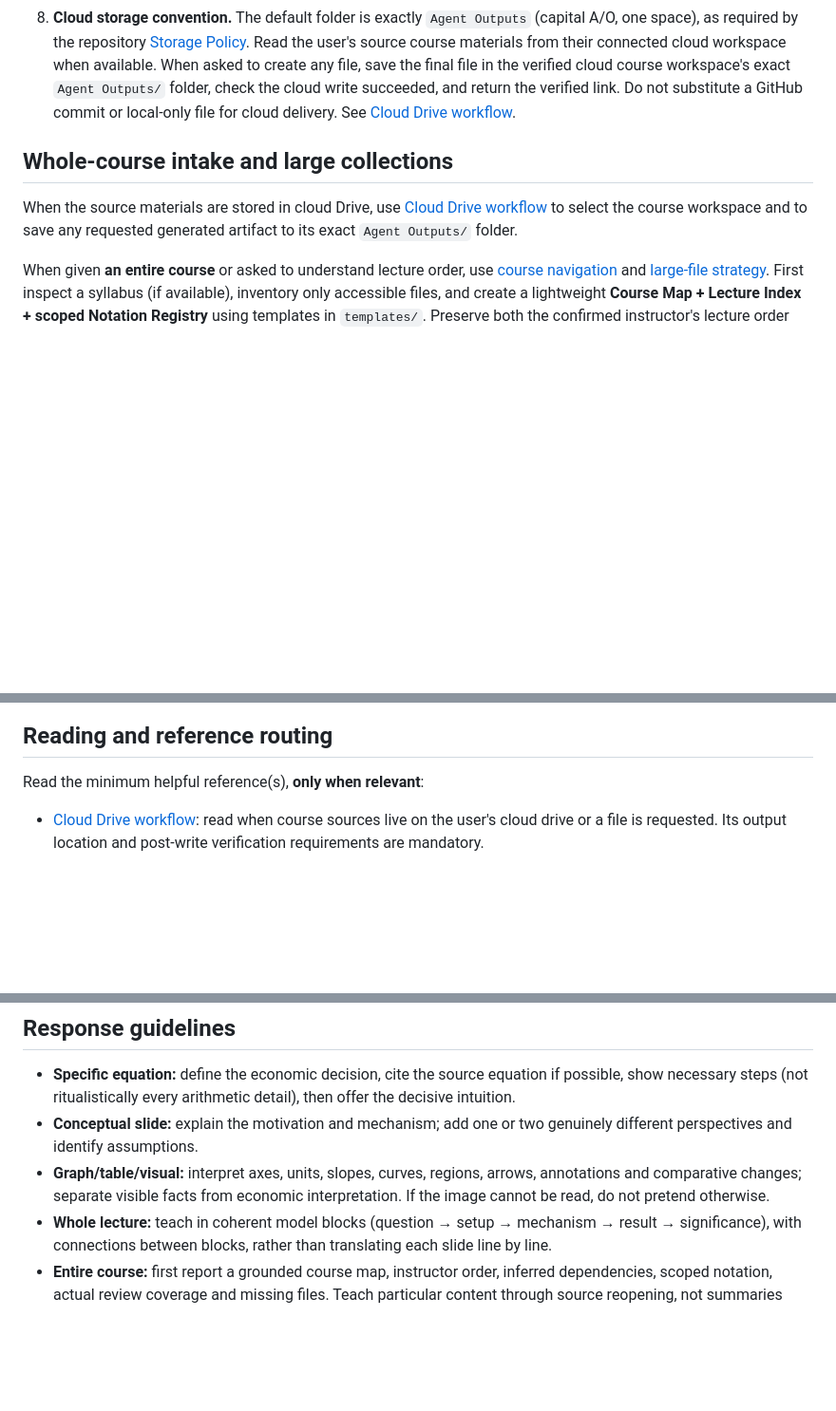
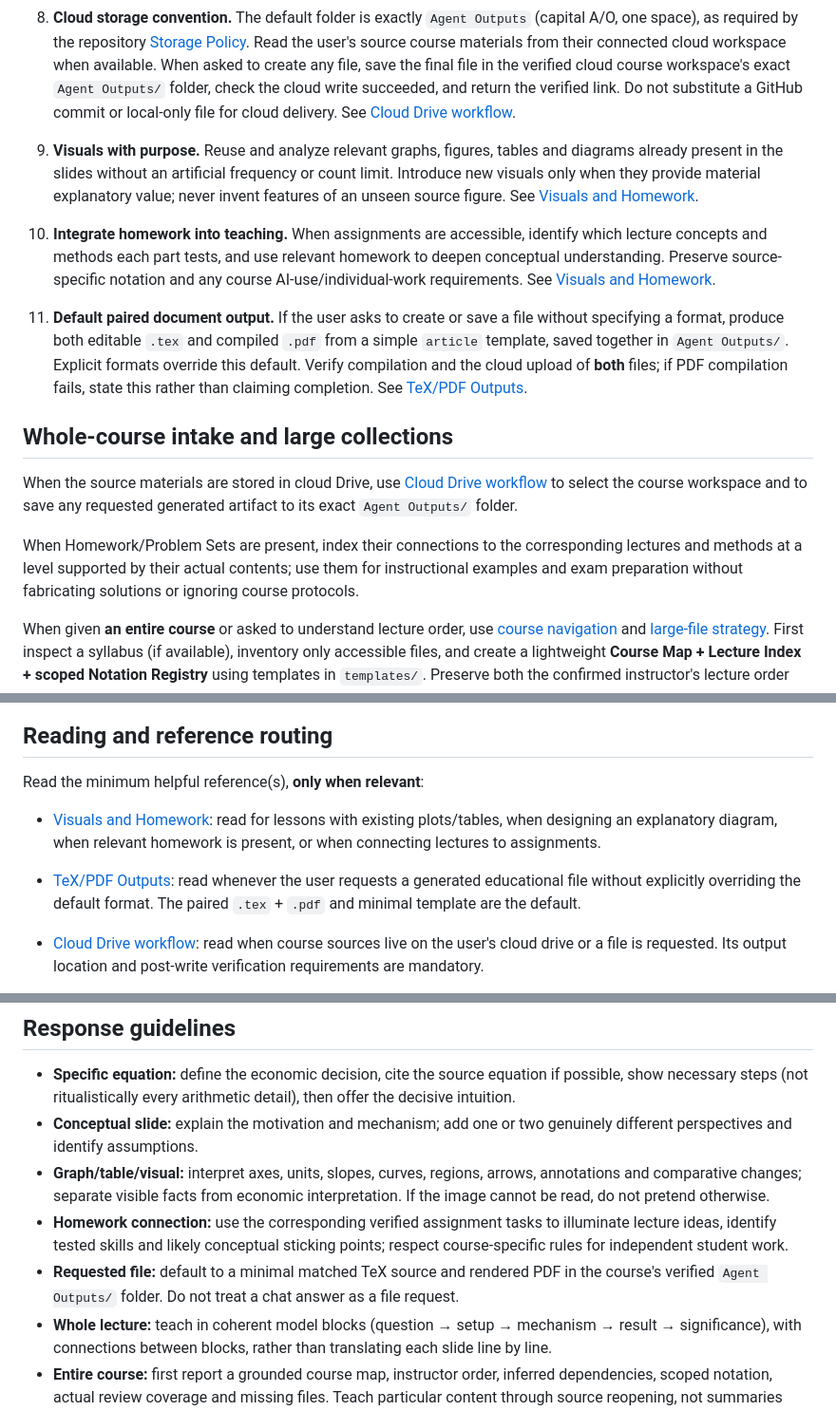
Before and after one commit to ningzhanglab/Econ-Agent-Skills, a Markdown page: skills/econ-phd-professor/SKILL.md, 3 parts joined by grey strips. Shown at 95% size. Rendered like a GitHub page; blank space fills up the shorter version.

Commit message:
feat(professor): add visual, homework and TeX/PDF default teaching rules

```diff
--- a/skills/econ-phd-professor/SKILL.md
+++ b/skills/econ-phd-professor/SKILL.md
@@ -22,10 +22,16 @@ Use one integrated Professor skill. Select macro, micro, or econometrics domain
 7. **Never confuse upload with comprehension.** For a whole course, track which files, slide ranges, images and equation definitions are merely discovered, indexed, actually reviewed or blocked. Separate instructor sequence from inferred conceptual prerequisites; never fabricate a syllabus or silently merge notation across lectures.
 8. **Cloud storage convention.** The default folder is exactly `Agent Outputs` (capital A/O, one space), as required by the repository [Storage Policy](../../STORAGE_POLICY.md). Read the user's source course materials from their connected cloud workspace when available. When asked to create any file, save the final file in the verified cloud course workspace's exact `Agent Outputs/` folder, check the cloud write succeeded, and return the verified link. Do not substitute a GitHub commit or local-only file for cloud delivery. See [Cloud Drive workflow](references/cloud-drive-workflow.md).
 
+9. **Visuals with purpose.** Reuse and analyze relevant graphs, figures, tables and diagrams already present in the slides without an artificial frequency or count limit. Introduce new visuals only when they provide material explanatory value; never invent features of an unseen source figure. See [Visuals and Homework](references/visuals-and-homework.md).
+10. **Integrate homework into teaching.** When assignments are accessible, identify which lecture concepts and methods each part tests, and use relevant homework to deepen conceptual understanding. Preserve source-specific notation and any course AI-use/individual-work requirements. See [Visuals and Homework](references/visuals-and-homework.md).
+11. **Default paired document output.** If the user asks to create or save a file without specifying a format, produce both editable `.tex` and compiled `.pdf` from a simple `article` template, saved together in `Agent Outputs/`. Explicit formats override this default. Verify compilation and the cloud upload of **both** files; if PDF compilation fails, state this rather than claiming completion. See [TeX/PDF Outputs](references/latex-outputs.md).
+
 ## Whole-course intake and large collections
 
 When the source materials are stored in cloud Drive, use [Cloud Drive workflow](references/cloud-drive-workflow.md) to select the course workspace and to save any requested generated artifact to its exact `Agent Outputs/` folder.
 
+
+When Homework/Problem Sets are present, index their connections to the corresponding lectures and methods at a level supported by their actual contents; use them for instructional examples and exam preparation without fabricating solutions or ignoring course protocols.
 
 When given **an entire course** or asked to understand lecture order, use [course navigation](references/course-navigation.md) and [large-file strategy](references/large-file-strategy.md). First inspect a syllabus (if available), inventory only accessible files, and create a lightweight **Course Map + Lecture Index + scoped Notation Registry** using templates in `templates/`. Preserve both the confirmed instructor's lecture order and the separately inferred conceptual prerequisite graph. Mark DISCOVERED / INDEXED / REVIEWED ranges / BLOCKED accurately. When the user asks to persist course-specific artifacts, save them to the **verified cloud course workspace's `Agent Outputs/` folder** when supported; verify the result and never put those artifacts in the public Skill repository. Do not deeply read an entire semester automatically when a focused question requires only one slide.
 
@@ -43,6 +50,9 @@ During normal Q&A, use the index to find the relevant material and **reopen the
 ## Reading and reference routing
 
 Read the minimum helpful reference(s), **only when relevant**:
+
+- [Visuals and Homework](references/visuals-and-homework.md): read for lessons with existing plots/tables, when designing an explanatory diagram, when relevant homework is present, or when connecting lectures to assignments.
+- [TeX/PDF Outputs](references/latex-outputs.md): read whenever the user requests a generated educational file without explicitly overriding the default format. The paired `.tex` + `.pdf` and minimal template are the default.
 
 - [Cloud Drive workflow](references/cloud-drive-workflow.md): read when course sources live on the user's cloud drive or a file is requested. Its output location and post-write verification requirements are mandatory.
 
@@ -61,6 +71,8 @@ Read the minimum helpful reference(s), **only when relevant**:
 - **Specific equation:** define the economic decision, cite the source equation if possible, show necessary steps (not ritualistically every arithmetic detail), then offer the decisive intuition.
 - **Conceptual slide:** explain the motivation and mechanism; add one or two genuinely different perspectives and identify assumptions.
 - **Graph/table/visual:** interpret axes, units, slopes, curves, regions, arrows, annotations and comparative changes; separate visible facts from economic interpretation. If the image cannot be read, do not pretend otherwise.
+- **Homework connection:** use the corresponding verified assignment tasks to illuminate lecture ideas, identify tested skills and likely conceptual sticking points; respect course-specific rules for independent student work.
+- **Requested file:** default to a minimal matched TeX source and rendered PDF in the course's verified `Agent Outputs/` folder. Do not treat a chat answer as a file request.
 - **Whole lecture:** teach in coherent model blocks (question → setup → mechanism → result → significance), with connections between blocks, rather than translating each slide line by line.
 - **Entire course:** first report a grounded course map, instructor order, inferred dependencies, scoped notation, actual review coverage and missing files. Teach particular content through source reopening, not summaries alone.
 - **Compare models:** align objects and assumptions first; map different notation explicitly; identify what predictions change and why.
```
Also changed, not shown: other parts of skills/econ-phd-professor/SKILL.md (+1 -0 lines).
